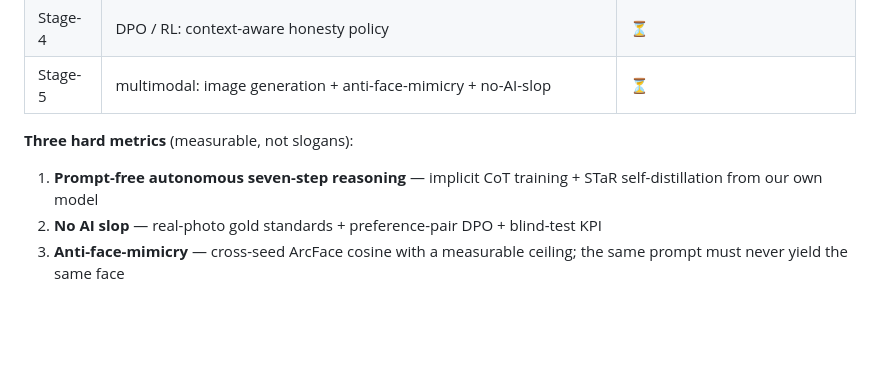
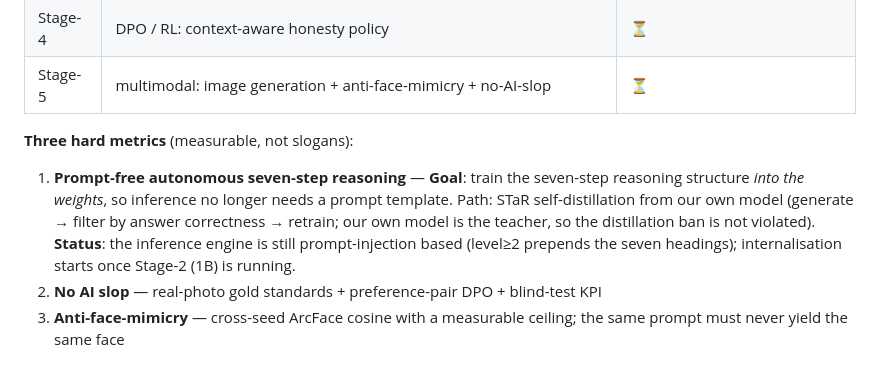
Before and after one commit to Chesi-AI-Models/Chesi-AI, a Markdown page: README.en.md, the part around the change. Rendered like a GitHub page; blank space fills up the shorter version.

Commit message:
docs: mark seven-step reasoning goal vs current status (prompt-injection today)
The one-liner described the destination, not the state. Split into goal / path /
current status per the project's honest-reporting rule.

```diff
--- a/README.en.md
+++ b/README.en.md
@@ -67,7 +67,12 @@ curves differ by <0.4% at batch size 4.
 | Stage-5 | multimodal: image generation + anti-face-mimicry + no-AI-slop | ⏳ |
 
 **Three hard metrics** (measurable, not slogans):
-1. **Prompt-free autonomous seven-step reasoning** — implicit CoT training + STaR self-distillation from our own model
+1. **Prompt-free autonomous seven-step reasoning** — **Goal**: train the seven-step reasoning
+   structure *into the weights*, so inference no longer needs a prompt template.
+   Path: STaR self-distillation from our own model (generate → filter by answer correctness →
+   retrain; our own model is the teacher, so the distillation ban is not violated).
+   **Status**: the inference engine is still prompt-injection based (level≥2 prepends the seven
+   headings); internalisation starts once Stage-2 (1B) is running.
 2. **No AI slop** — real-photo gold standards + preference-pair DPO + blind-test KPI
 3. **Anti-face-mimicry** — cross-seed ArcFace cosine with a measurable ceiling; the same prompt must never yield the same face
 
```
